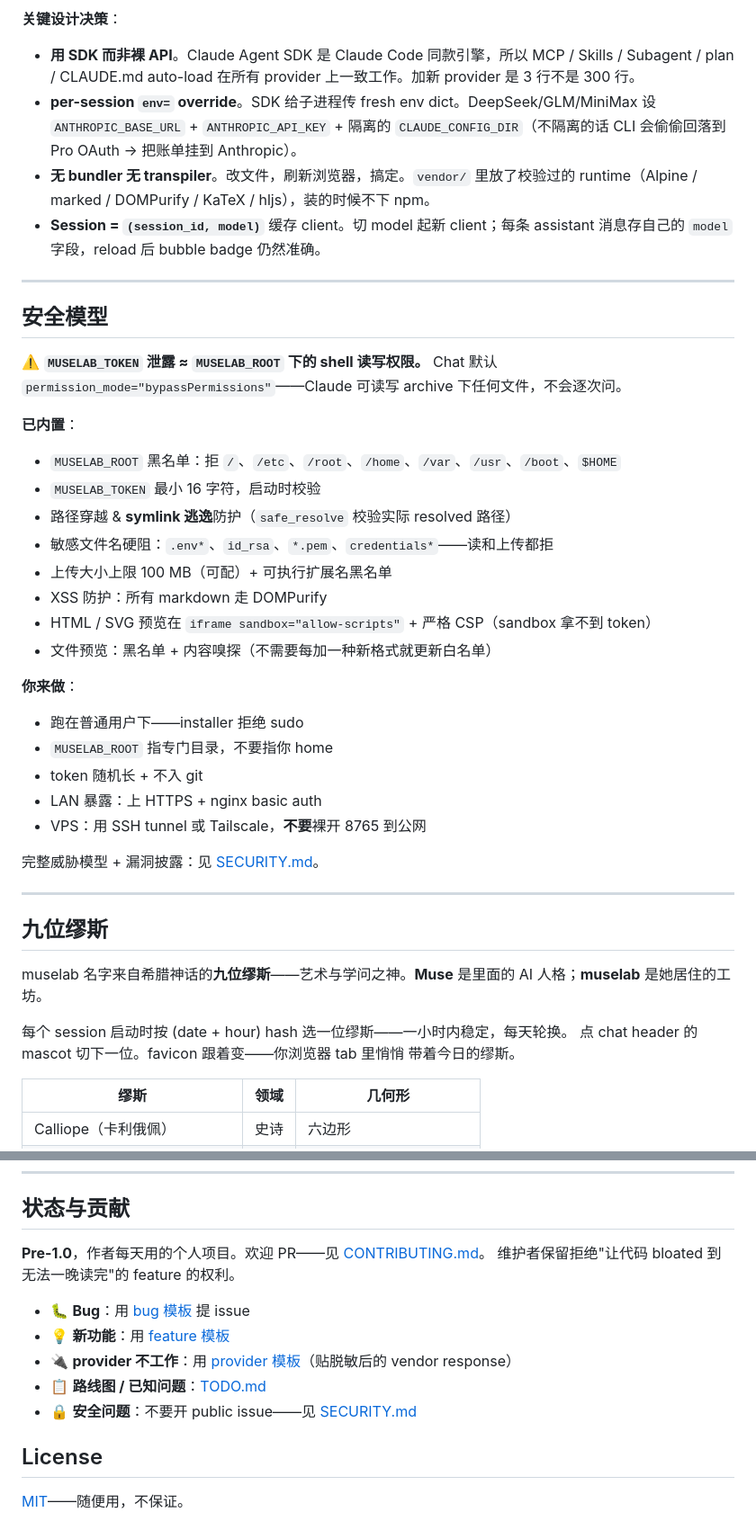
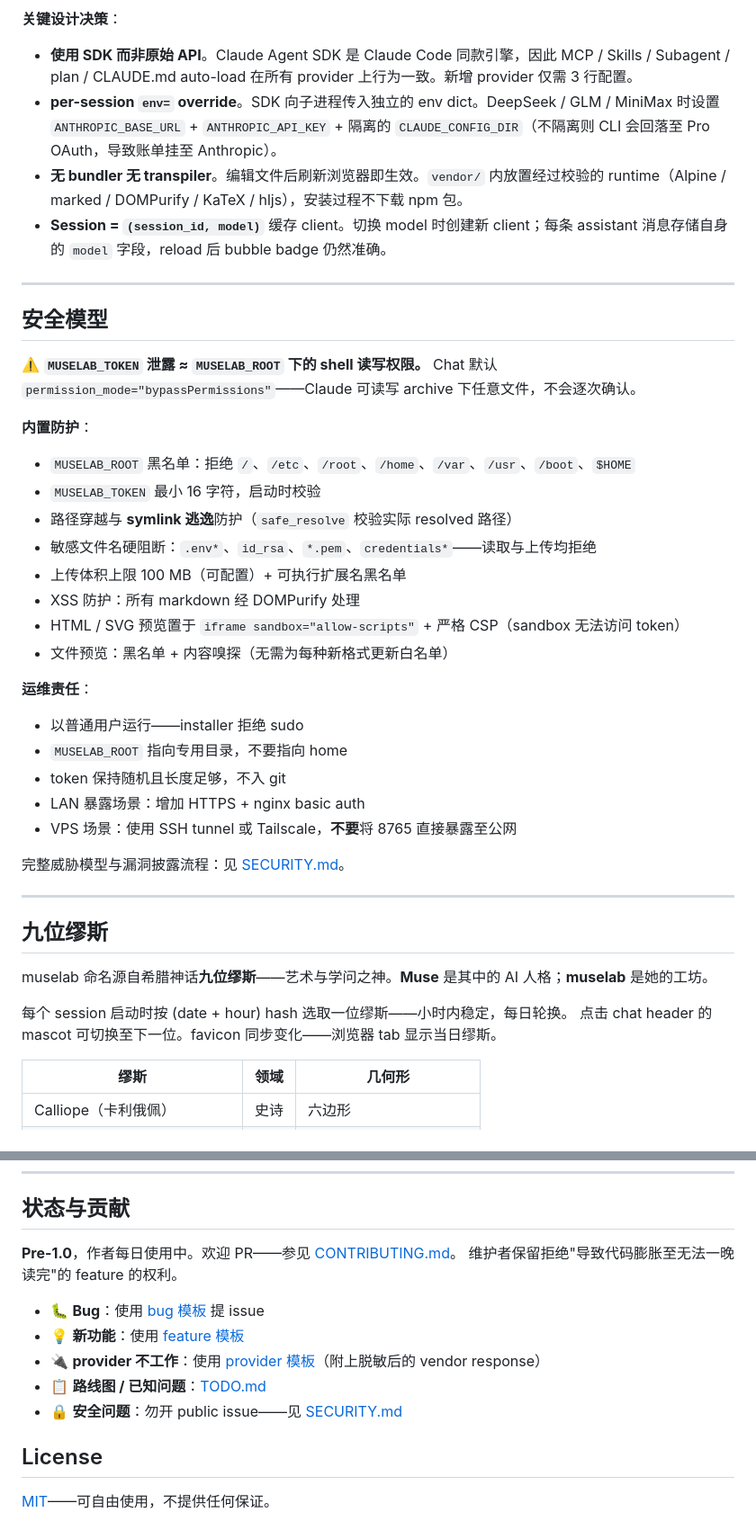
Before and after one commit to hesorchen/muselab, a Markdown page: README_zh.md, 2 parts joined by grey strips. Shown at 90% size. Rendered like a GitHub page.

```diff
--- a/README_zh.md
+++ b/README_zh.md
@@ -300,49 +300,49 @@ flowchart TB
 
 **关键设计决策**：
 
-- **用 SDK 而非裸 API**。Claude Agent SDK 是 Claude Code 同款引擎，所以 MCP / Skills / Subagent / plan / CLAUDE.md auto-load 在所有 provider 上一致工作。加新 provider 是 3 行不是 300 行。
-- **per-session `env=` override**。SDK 给子进程传 fresh env dict。DeepSeek/GLM/MiniMax 设 `ANTHROPIC_BASE_URL` + `ANTHROPIC_API_KEY` + 隔离的 `CLAUDE_CONFIG_DIR`（不隔离的话 CLI 会偷偷回落到 Pro OAuth → 把账单挂到 Anthropic）。
-- **无 bundler 无 transpiler**。改文件，刷新浏览器，搞定。`vendor/` 里放了校验过的 runtime（Alpine / marked / DOMPurify / KaTeX / hljs），装的时候不下 npm。
-- **Session = `(session_id, model)`** 缓存 client。切 model 起新 client；每条 assistant 消息存自己的 `model` 字段，reload 后 bubble badge 仍然准确。
+- **使用 SDK 而非原始 API**。Claude Agent SDK 是 Claude Code 同款引擎，因此 MCP / Skills / Subagent / plan / CLAUDE.md auto-load 在所有 provider 上行为一致。新增 provider 仅需 3 行配置。
+- **per-session `env=` override**。SDK 向子进程传入独立的 env dict。DeepSeek / GLM / MiniMax 时设置 `ANTHROPIC_BASE_URL` + `ANTHROPIC_API_KEY` + 隔离的 `CLAUDE_CONFIG_DIR`（不隔离则 CLI 会回落至 Pro OAuth，导致账单挂至 Anthropic）。
+- **无 bundler 无 transpiler**。编辑文件后刷新浏览器即生效。`vendor/` 内放置经过校验的 runtime（Alpine / marked / DOMPurify / KaTeX / hljs），安装过程不下载 npm 包。
+- **Session = `(session_id, model)`** 缓存 client。切换 model 时创建新 client；每条 assistant 消息存储自身的 `model` 字段，reload 后 bubble badge 仍然准确。
 
 ---
 
 ## 安全模型
 
 ⚠️ **`MUSELAB_TOKEN` 泄露 ≈ `MUSELAB_ROOT` 下的 shell 读写权限。**
-Chat 默认 `permission_mode="bypassPermissions"`——Claude 可读写 archive 下任何文件，不会逐次问。
+Chat 默认 `permission_mode="bypassPermissions"`——Claude 可读写 archive 下任意文件，不会逐次确认。
 
-**已内置**：
+**内置防护**：
 
-- `MUSELAB_ROOT` 黑名单：拒 `/`、`/etc`、`/root`、`/home`、`/var`、`/usr`、`/boot`、`$HOME`
+- `MUSELAB_ROOT` 黑名单：拒绝 `/`、`/etc`、`/root`、`/home`、`/var`、`/usr`、`/boot`、`$HOME`
 - `MUSELAB_TOKEN` 最小 16 字符，启动时校验
-- 路径穿越 & **symlink 逃逸**防护（`safe_resolve` 校验实际 resolved 路径）
-- 敏感文件名硬阻：`.env*`、`id_rsa`、`*.pem`、`credentials*`——读和上传都拒
-- 上传大小上限 100 MB（可配）+ 可执行扩展名黑名单
-- XSS 防护：所有 markdown 走 DOMPurify
-- HTML / SVG 预览在 `iframe sandbox="allow-scripts"` + 严格 CSP（sandbox 拿不到 token）
-- 文件预览：黑名单 + 内容嗅探（不需要每加一种新格式就更新白名单）
+- 路径穿越与 **symlink 逃逸**防护（`safe_resolve` 校验实际 resolved 路径）
+- 敏感文件名硬阻断：`.env*`、`id_rsa`、`*.pem`、`credentials*`——读取与上传均拒绝
+- 上传体积上限 100 MB（可配置）+ 可执行扩展名黑名单
+- XSS 防护：所有 markdown 经 DOMPurify 处理
+- HTML / SVG 预览置于 `iframe sandbox="allow-scripts"` + 严格 CSP（sandbox 无法访问 token）
+- 文件预览：黑名单 + 内容嗅探（无需为每种新格式更新白名单）
 
-**你来做**：
+**运维责任**：
 
-- 跑在普通用户下——installer 拒绝 sudo
-- `MUSELAB_ROOT` 指专门目录，不要指你 home
-- token 随机长 + 不入 git
-- LAN 暴露：上 HTTPS + nginx basic auth
-- VPS：用 SSH tunnel 或 Tailscale，**不要**裸开 8765 到公网
+- 以普通用户运行——installer 拒绝 sudo
+- `MUSELAB_ROOT` 指向专用目录，不要指向 home
+- token 保持随机且长度足够，不入 git
+- LAN 暴露场景：增加 HTTPS + nginx basic auth
+- VPS 场景：使用 SSH tunnel 或 Tailscale，**不要**将 8765 直接暴露至公网
 
-完整威胁模型 + 漏洞披露：见 [SECURITY.md](SECURITY.md)。
+完整威胁模型与漏洞披露流程：见 [SECURITY.md](SECURITY.md)。
 
 ---
 
 ## 九位缪斯
 
-muselab 名字来自希腊神话的**九位缪斯**——艺术与学问之神。**Muse** 是里面的
-AI 人格；**muselab** 是她居住的工坊。
+muselab 命名源自希腊神话**九位缪斯**——艺术与学问之神。**Muse** 是其中的
+AI 人格；**muselab** 是她的工坊。
 
-每个 session 启动时按 (date + hour) hash 选一位缪斯——一小时内稳定，每天轮换。
-点 chat header 的 mascot 切下一位。favicon 跟着变——你浏览器 tab 里悄悄
-带着今日的缪斯。
+每个 session 启动时按 (date + hour) hash 选取一位缪斯——小时内稳定，每日轮换。
+点击 chat header 的 mascot 可切换至下一位。favicon 同步变化——浏览器 tab
+显示当日缪斯。
 
 | 缪斯 | 领域 | 几何形 |
 |---|---|---|
@@ -360,15 +360,15 @@ AI 人格；**muselab** 是她居住的工坊。
 
 ## 状态与贡献
 
-**Pre-1.0**，作者每天用的个人项目。欢迎 PR——见 [CONTRIBUTING.md](CONTRIBUTING.md)。
-维护者保留拒绝"让代码 bloated 到无法一晚读完"的 feature 的权利。
+**Pre-1.0**，作者每日使用中。欢迎 PR——参见 [CONTRIBUTING.md](CONTRIBUTING.md)。
+维护者保留拒绝"导致代码膨胀至无法一晚读完"的 feature 的权利。
 
-- 🐛 **Bug**：用 [bug 模板](.github/ISSUE_TEMPLATE/bug_report.md) 提 issue
-- 💡 **新功能**：用 [feature 模板](.github/ISSUE_TEMPLATE/feature_request.md)
-- 🔌 **provider 不工作**：用 [provider 模板](.github/ISSUE_TEMPLATE/provider_issue.md)（贴脱敏后的 vendor response）
+- 🐛 **Bug**：使用 [bug 模板](.github/ISSUE_TEMPLATE/bug_report.md) 提 issue
+- 💡 **新功能**：使用 [feature 模板](.github/ISSUE_TEMPLATE/feature_request.md)
+- 🔌 **provider 不工作**：使用 [provider 模板](.github/ISSUE_TEMPLATE/provider_issue.md)（附上脱敏后的 vendor response）
 - 📋 **路线图 / 已知问题**：[TODO.md](TODO.md)
-- 🔒 **安全问题**：不要开 public issue——见 [SECURITY.md](SECURITY.md)
+- 🔒 **安全问题**：勿开 public issue——见 [SECURITY.md](SECURITY.md)
 
 ## License
 
-[MIT](LICENSE)——随便用，不保证。
+[MIT](LICENSE)——可自由使用，不提供任何保证。
```
Also changed, not shown: other parts of README_zh.md (+107 -107 lines), README.md (+4 -4 lines).
